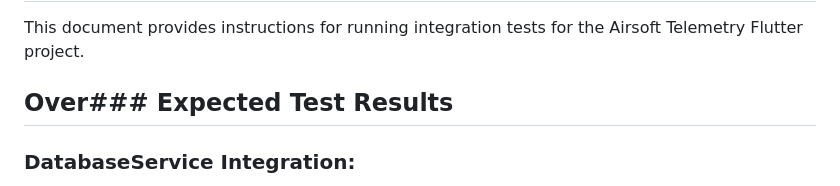
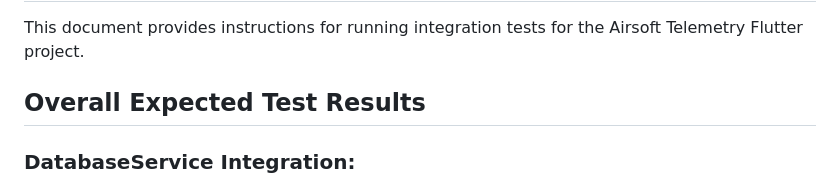
Before and after one commit to xmbn/Airsoft-Telemetry, a Markdown page: docs/integration-testing-guide.md, the part around the change. GitHub-like rendering.

```diff
--- a/docs/integration-testing-guide.md
+++ b/docs/integration-testing-guide.md
@@ -2,7 +2,7 @@
 
 This document provides instructions for running integration tests for the Airsoft Telemetry Flutter project.
 
-## Over### Expected Test Results
+## Overall Expected Test Results
 
 ### DatabaseService Integration:
 - ✅ All CRUD operations work correctly
```
Also changed, not shown: docs/location_direction_properties.md (+95 -29 lines).
